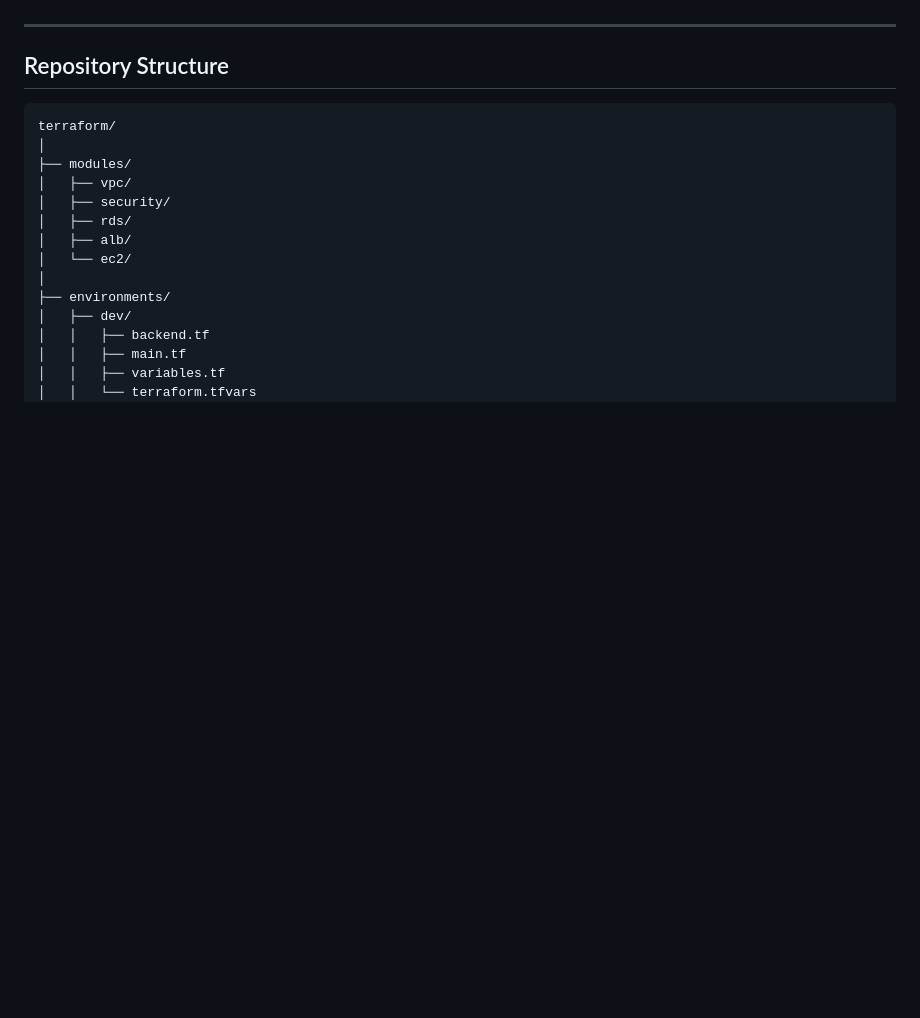
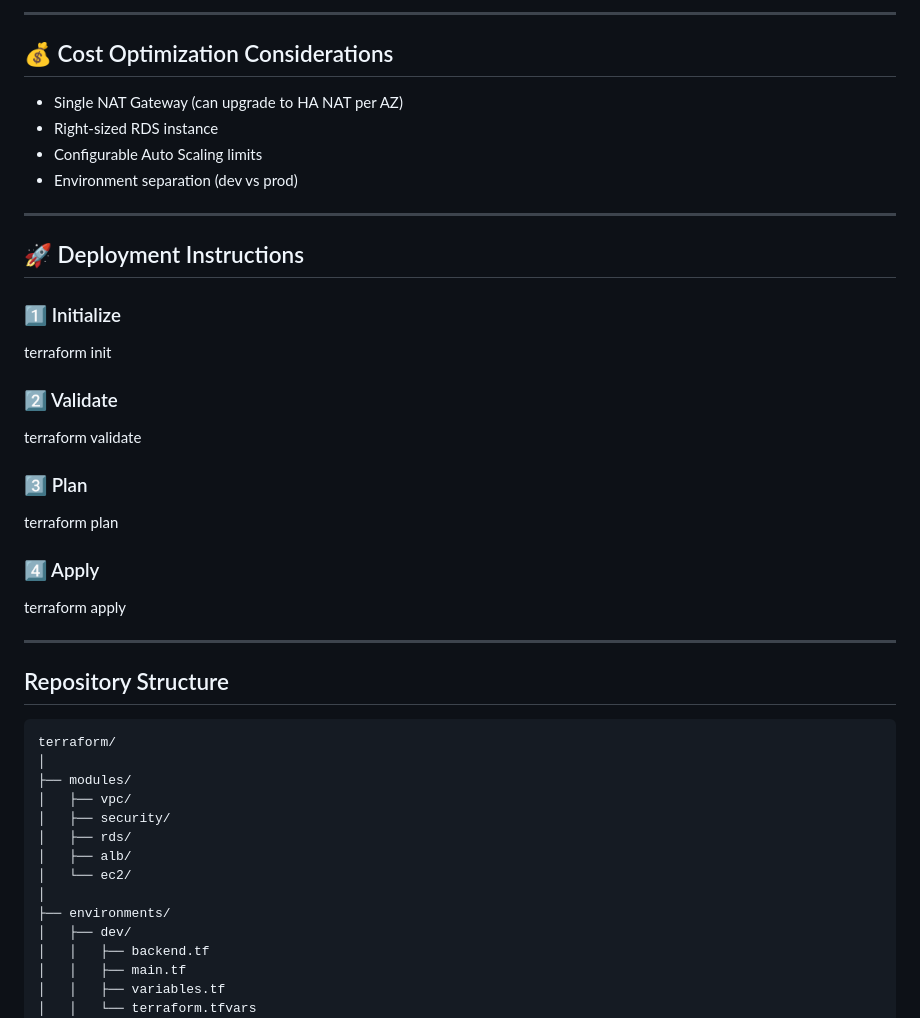
Before and after one commit to imhashmi8/aws-enterprise-3tier-architecture, a Markdown page: README.md, the part around one of its changes. Drawn GitHub-style; blank space fills up the shorter version.

```diff
--- a/README.md
+++ b/README.md
@@ -60,3 +81,27 @@ The goal is to simulate a **real-world enterprise infrastructure setup** followi
+---
+
+## 💰 Cost Optimization Considerations
+
+- Single NAT Gateway (can upgrade to HA NAT per AZ)
+- Right-sized RDS instance
+- Configurable Auto Scaling limits
+- Environment separation (dev vs prod)
+
+---
+
+## 🚀 Deployment Instructions
+
+### 1️⃣ Initialize
+terraform init
+
+### 2️⃣ Validate
+terraform validate
+
+### 3️⃣ Plan
+terraform plan
+
+### 4️⃣ Apply
+terraform apply
 
 ---
 
```
Also changed, not shown: other parts of README.md (+61 -40 lines).
